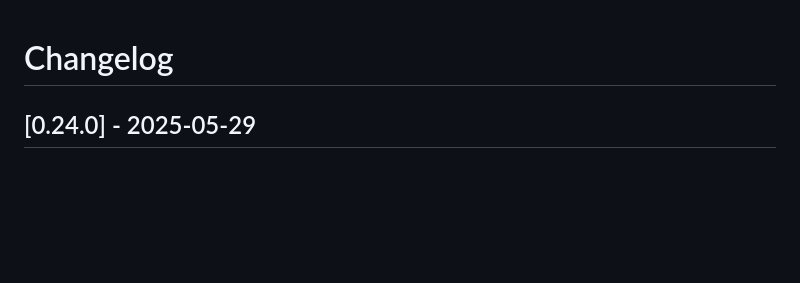
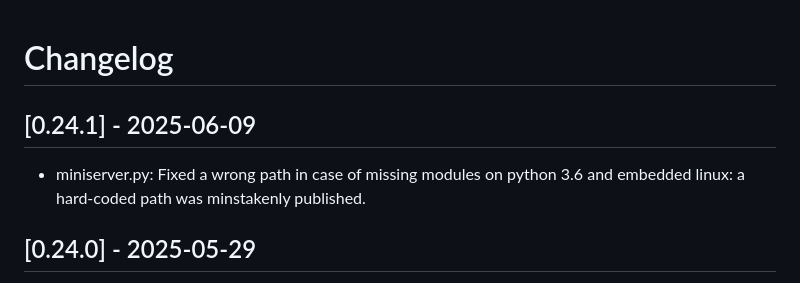
Before and after one commit to giusguerrini/xwterm, a Markdown page: CHANGELOG.md, the part around the change. GitHub-like rendering; blank space fills up the shorter version.

Commit message:
Fixed wrong path in case of missing python modules (see notes about python 3.6 on embedded systems)

```diff
--- a/CHANGELOG.md
+++ b/CHANGELOG.md
@@ -1,4 +1,8 @@
 # Changelog
+## [0.24.1] - 2025-06-09
+- miniserver.py: Fixed a wrong path in case of missing modules on
+python 3.6 and embedded linux: a hard-coded path was minstakenly published.
+
 ## [0.24.0] - 2025-05-29
 - miniserver.py: Fixed (hopefully) a long-standing malfunction in some versions
 of aiohttp when usng websockets. "--fix-aiohttp" option should not be necessary anymore.
```
